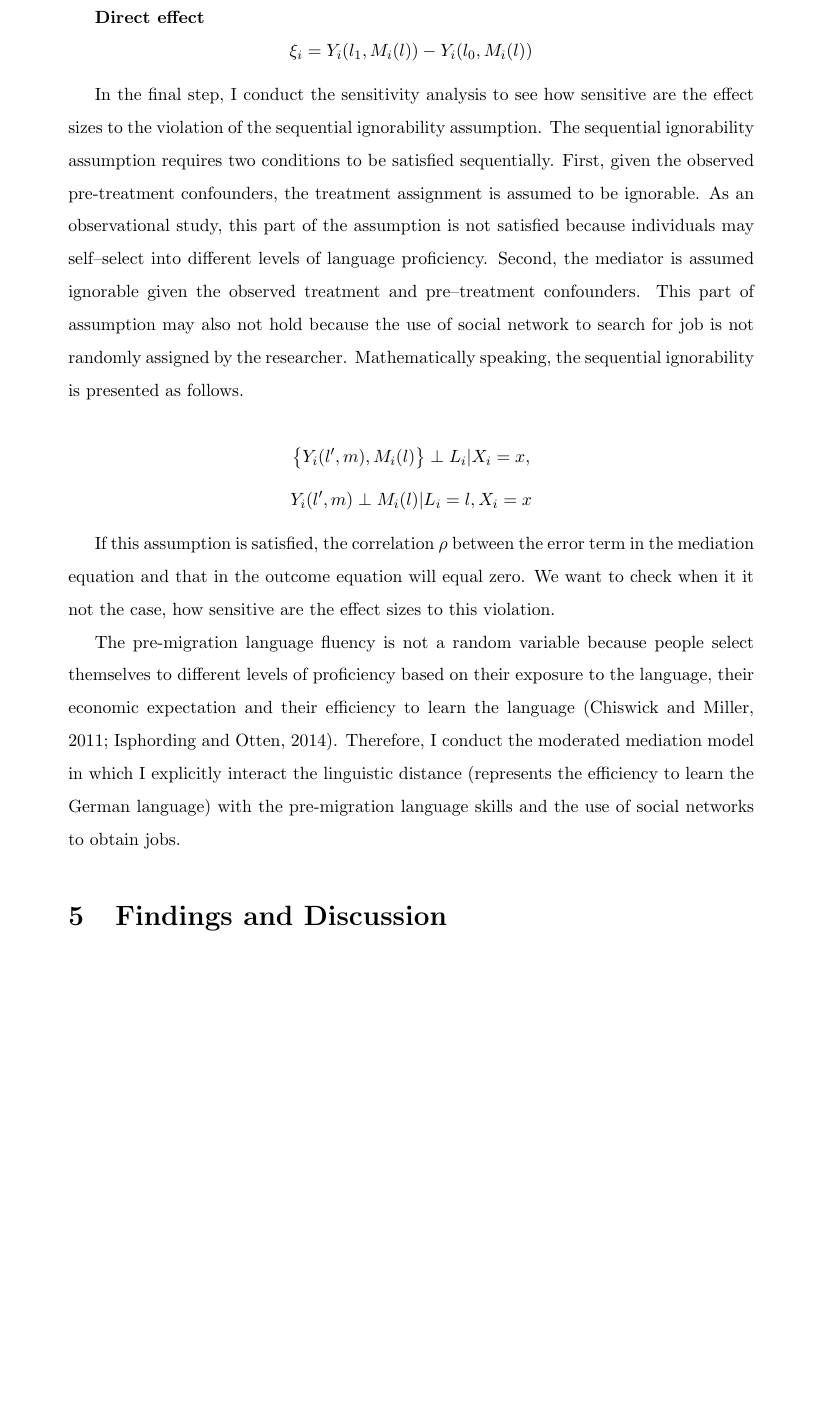
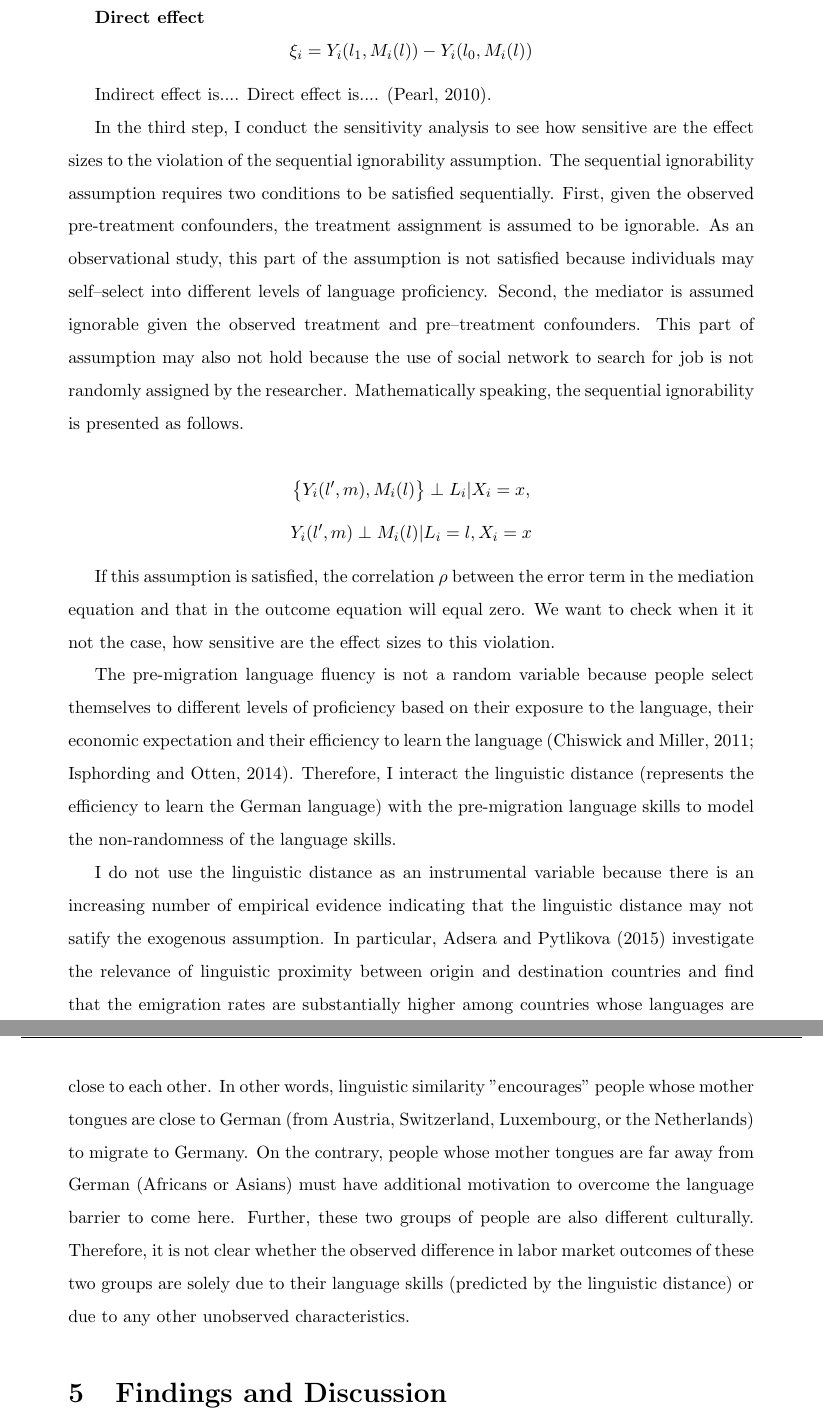
Before and after one commit to huylequangiab/Language-Job-search-and-Labor-market-outcomes, a LaTeX document (Paper 2.tex): part of page 13 of 22 before the commit and two parts of pages 13 and 14 of 22 after it, the two joined at a grey line, cut so that both start at the same text, the shorter picture padded with empty space. Compiled offline with pdfLaTeX.

Commit message:
Update Paper 2.tex

```diff
--- a/Paper 2.tex
+++ b/Paper 2.tex
@@ -228,14 +227,18 @@ $$\delta_{i} = Y_{i}(l, M_{i}(l_{1})) - Y_{i}(l, M_{i}(l_{0}))$$
 \textbf{Direct effect}
 $$\xi_{i} = Y_{i}(l_{1}, M_{i}(l)) - Y_{i}(l_{0}, M_{i}(l))$$
 
-In the final step, I conduct the sensitivity analysis to see how sensitive are the effect sizes to the violation of the sequential ignorability assumption. The sequential ignorability assumption requires two conditions to be satisfied sequentially. First, given the observed pre-treatment confounders, the treatment assignment is assumed to be ignorable. As an observational study, this part of the assumption is not satisfied because individuals may self--select into different levels of language proficiency. Second, the mediator is assumed ignorable given the observed treatment and pre--treatment confounders. This part of assumption may also not hold because the use of social network to search for job is not randomly assigned by the researcher. Mathematically speaking, the sequential ignorability is presented as follows.
+Indirect effect is.... Direct effect is.... (Pearl, 2010).
+
+In the third step, I conduct the sensitivity analysis to see how sensitive are the effect sizes to the violation of the sequential ignorability assumption. The sequential ignorability assumption requires two conditions to be satisfied sequentially. First, given the observed pre-treatment confounders, the treatment assignment is assumed to be ignorable. As an observational study, this part of the assumption is not satisfied because individuals may self--select into different levels of language proficiency. Second, the mediator is assumed ignorable given the observed treatment and pre--treatment confounders. This part of assumption may also not hold because the use of social network to search for job is not randomly assigned by the researcher. Mathematically speaking, the sequential ignorability is presented as follows.
 
 $$\left \{Y_{i}(l', m), M_{i}(l)\right \} \perp L_{i}|X_{i}=x, $$
 $$Y_{i}(l', m) \perp M_{i}(l)|L_{i}=l, X_{i}=x $$
 
 If this assumption is satisfied, the correlation $\rho$ between the error term in the mediation equation and that in the outcome equation will equal zero. We want to check when it it not the case, how sensitive are the effect sizes to this violation.
 
-The pre-migration language fluency is not a random variable because people select themselves to different levels of proficiency based on their exposure to the language, their economic expectation and their efficiency to learn the language (Chiswick and Miller, 2011; Isphording and Otten, 2014). Therefore, I conduct the moderated mediation model in which I explicitly interact the linguistic distance (represents the efficiency to learn the German language) with the pre-migration language skills and the use of social networks to obtain jobs.
+The pre-migration language fluency is not a random variable because people select themselves to different levels of proficiency based on their exposure to the language, their economic expectation and their efficiency to learn the language (Chiswick and Miller, 2011; Isphording and Otten, 2014). Therefore, I interact the linguistic distance (represents the efficiency to learn the German language) with the pre-migration language skills to model the non-randomness of the language skills.
+
+I do not use the linguistic distance as an instrumental variable because there is an increasing number of empirical evidence indicating that the linguistic distance may not satify the exogenous assumption. In particular, Adsera and Pytlikova (2015) investigate the relevance of linguistic proximity between origin and destination countries and find that the emigration rates are substantially higher among countries whose languages are close to each other. In other words, linguistic similarity ''encourages'' people whose mother tongues are close to German (from Austria, Switzerland, Luxembourg, or the Netherlands) to migrate to Germany. On the contrary, people whose mother tongues are far away from German (Africans or Asians) must have additional motivation to overcome the language barrier to come here. Further, these two groups of people are also different culturally. Therefore, it is not clear whether the observed difference in labor market outcomes of these two groups are solely due to their language skills (predicted by the linguistic distance) or due to any other unobserved characteristics.
 
 \section{Findings and Discussion}
 
```
Also changed, not shown: Paper 2.tex (11 more changed lines).
